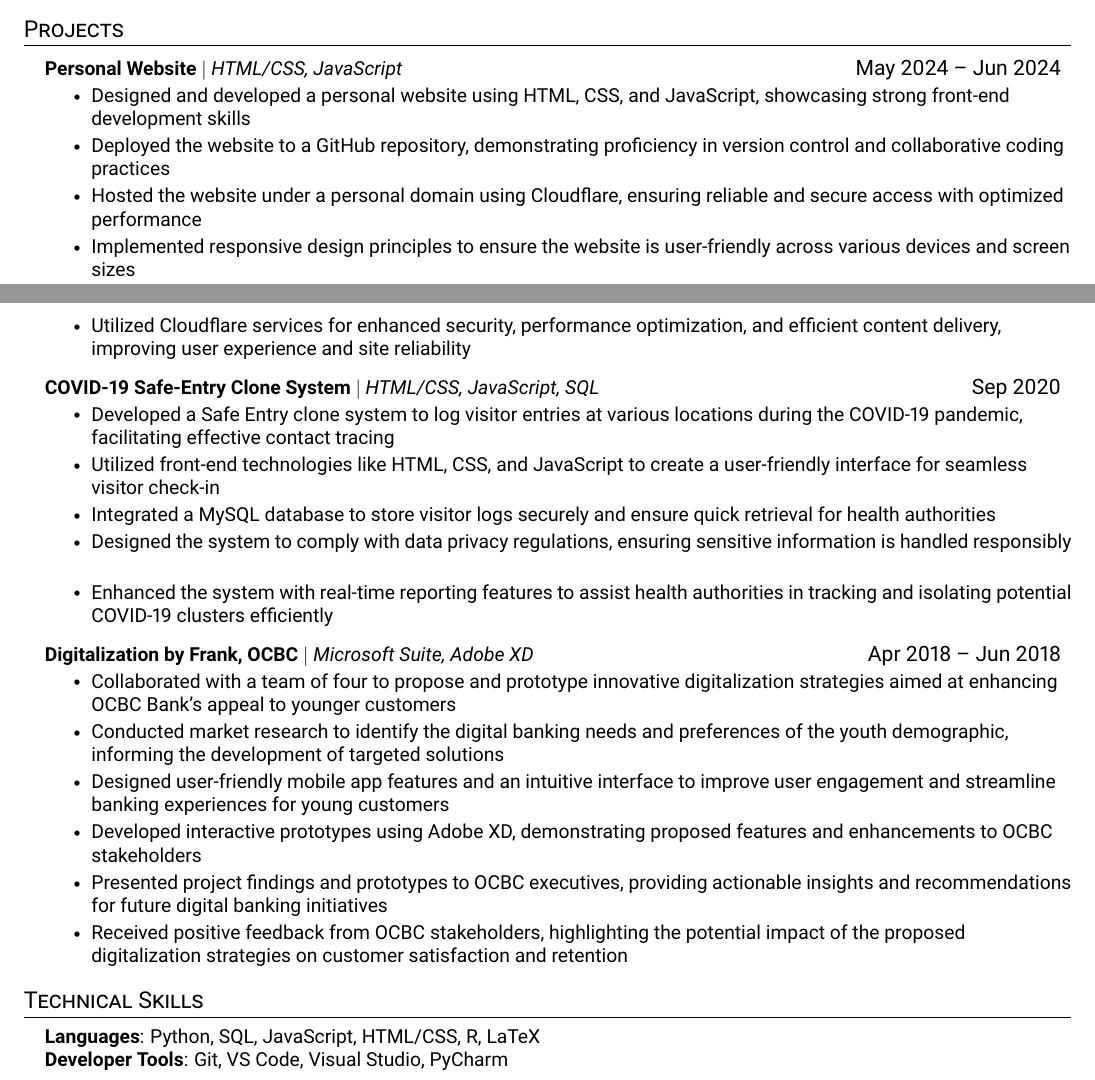
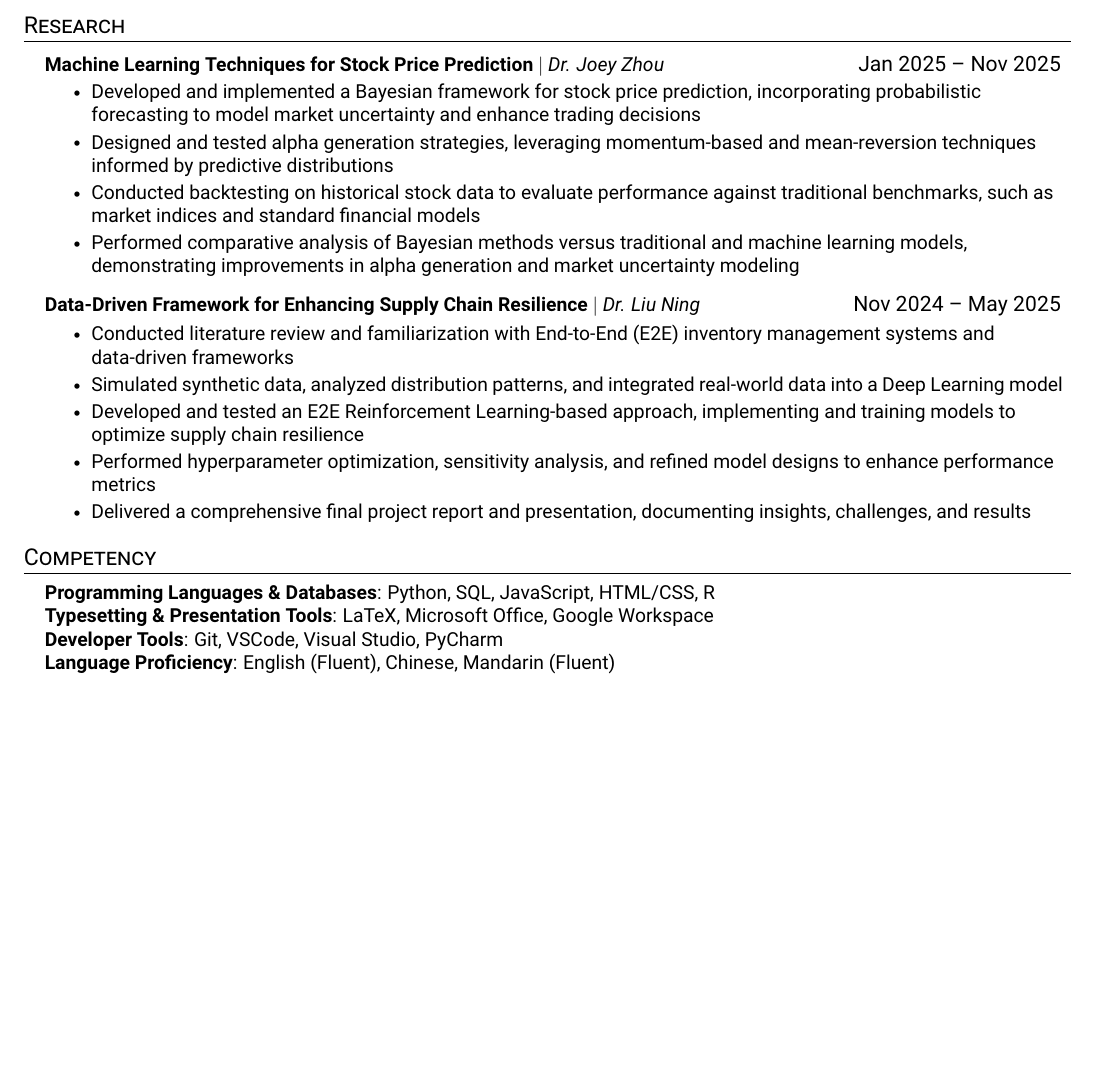
Before and after one commit to cyh-chan/CV-Resume, a LaTeX CV (resume.tex): two parts of pages 1 and 2 of 2 before the commit and part of page 2 of 2 after it, the two joined at a grey line, cut at the place of the change, the shorter picture padded with empty space. Compiled offline with pdfLaTeX.

Commit message:
Updated resume

```diff
--- a/resume.tex
+++ b/resume.tex
@@ -136,3 +136,4 @@
   \resumeSubHeadingListStart
 
     \resumeSubheading
+    {Research Intern}{Nov 2024 -- May 2025}
@@ -178,50 +187,68 @@
       \resumeSubHeadingListEnd
 
 
-%-----------PROJECTS-----------
-\section{Projects}
+%-----------Research & PROJECTS-----------
+\section{Research}
     \resumeSubHeadingListStart
-      \resumeProjectHeading
-      {\textbf{Personal Website} $|$ \emph{HTML/CSS, JavaScript}}{May 2024 -- Jun 2024}
+    \resumeProjectHeading
+    {\textbf{Machine Learning Techniques for Stock Price Prediction} $|$ \emph{Dr. Joey Zhou}}{Jan 2025 -- Nov 2025}
+    \resumeItemListStart
+      \resumeItem{Developed and implemented a Bayesian framework for stock price prediction, incorporating probabilistic forecasting to model market uncertainty and enhance trading decisions}
+      \resumeItem{Designed and tested alpha generation strategies, leveraging momentum-based and mean-reversion techniques informed by predictive distributions}
+      \resumeItem{Conducted backtesting on historical stock data to evaluate performance against traditional benchmarks, such as market indices and standard financial models}
+      \resumeItem{Performed comparative analysis of Bayesian methods versus traditional and machine learning models, demonstrating improvements in alpha generation and market uncertainty modeling}
+    \resumeItemListEnd
+    \resumeProjectHeading
+      {\textbf{Data-Driven Framework for Enhancing Supply Chain Resilience} $|$ \emph{Dr. Liu Ning}}{Nov 2024 -- May 2025}
       \resumeItemListStart
-        \resumeItem{Designed and developed a personal website using HTML, CSS, and JavaScript, showcasing strong front-end development skills}
-        \resumeItem{Deployed the website to a GitHub repository, demonstrating proficiency in version control and collaborative coding practices}
-        \resumeItem{Hosted the website under a personal domain using Cloudflare, ensuring reliable and secure access with optimized performance}
-        \resumeItem{Implemented responsive design principles to ensure the website is user-friendly across various devices and screen sizes}
-        \resumeItem{Utilized Cloudflare services for enhanced security, performance optimization, and efficient content delivery, improving user experience and site reliability}
-      \resumeItemListEnd
-      \resumeProjectHeading
-          {\textbf{COVID-19 Safe-Entry Clone System} $|$ \emph{HTML/CSS, JavaScript, SQL}}{Sep 2020}
-          \resumeItemListStart
-            \resumeItem{Developed a Safe Entry clone system to log visitor entries at various locations during the COVID-19 pandemic, facilitating effective contact tracing}
-            \resumeItem{Utilized front-end technologies like HTML, CSS, and JavaScript to create a user-friendly interface for seamless visitor check-in}
-            \resumeItem{Integrated a MySQL database to store visitor logs securely and ensure quick retrieval for health authorities}
-            \resumeItem{Designed the system to comply with data privacy regulations, ensuring sensitive information is handled responsibly}
-            \resumeItem{Enhanced the system with real-time reporting features to assist health authorities in tracking and isolating potential COVID-19 clusters efficiently}
-          \resumeItemListEnd
-      \resumeProjectHeading
-          {\textbf{Digitalization by Frank, OCBC} $|$ \emph{Microsoft Suite, Adobe XD}}{Apr 2018 -- Jun 2018}
-          \resumeItemListStart
-            \resumeItem{Collaborated with a team of four to propose and prototype innovative digitalization strategies aimed at enhancing OCBC Bank's appeal to younger customers}
-            \resumeItem{Conducted market research to identify the digital banking needs and preferences of the youth demographic, informing the development of targeted solutions}
-            \resumeItem{Designed user-friendly mobile app features and an intuitive interface to improve user engagement and streamline banking experiences for young customers}
-            \resumeItem{Developed interactive prototypes using Adobe XD, demonstrating proposed features and enhancements to OCBC stakeholders}
-            \resumeItem{Presented project findings and prototypes to OCBC executives, providing actionable insights and recommendations for future digital banking initiatives}
-            \resumeItem{Received positive feedback from OCBC stakeholders, highlighting the potential impact of the proposed digitalization strategies on customer satisfaction and retention}
-          \resumeItemListEnd
+        \resumeItem{Conducted literature review and familiarization with End-to-End (E2E) inventory management systems and data-driven frameworks}
+        \resumeItem{Simulated synthetic data, analyzed distribution patterns, and integrated real-world data into a Deep Learning model}
+        \resumeItem{Developed and tested an E2E Reinforcement Learning-based approach, implementing and training models to optimize supply chain resilience}
+        \resumeItem{Performed hyperparameter optimization, sensitivity analysis, and refined model designs to enhance performance metrics}
+        \resumeItem{Delivered a comprehensive final project report and presentation, documenting insights, challenges, and results}
+        \resumeItemListEnd
+      % {\textbf{Personal Website} $|$ \emph{HTML/CSS, JavaScript}}{May 2024 -- Jun 2024}
+      % \resumeItemListStart
+      %   \resumeItem{Designed and developed a personal website using HTML, CSS, and JavaScript, showcasing strong front-end development skills}
+      %   \resumeItem{Deployed the website to a GitHub repository, demonstrating proficiency in version control and collaborative coding practices}
+      %   \resumeItem{Hosted the website under a personal domain using Cloudflare, ensuring reliable and secure access with optimized performance}
+      %   \resumeItem{Implemented responsive design principles to ensure the website is user-friendly across various devices and screen sizes}
+      %   \resumeItem{Utilized Cloudflare services for enhanced security, performance optimization, and efficient content delivery, improving user experience and site reliability}
+      % \resumeItemListEnd
+      % \resumeProjectHeading
+      %     {\textbf{COVID-19 Safe-Entry Clone System} $|$ \emph{HTML/CSS, JavaScript, SQL}}{Sep 2020}
+      %     \resumeItemListStart
+      %       \resumeItem{Developed a Safe Entry clone system to log visitor entries at various locations during the COVID-19 pandemic, facilitating effective contact tracing}
+      %       \resumeItem{Utilized front-end technologies like HTML, CSS, and JavaScript to create a user-friendly interface for seamless visitor check-in}
+      %       \resumeItem{Integrated a MySQL database to store visitor logs securely and ensure quick retrieval for health authorities}
+      %       \resumeItem{Designed the system to comply with data privacy regulations, ensuring sensitive information is handled responsibly}
+      %       \resumeItem{Enhanced the system with real-time reporting features to assist health authorities in tracking and isolating potential COVID-19 clusters efficiently}
+      %     \resumeItemListEnd
+      % \resumeProjectHeading
+      %     {\textbf{Digitalization by Frank, OCBC} $|$ \emph{Microsoft Suite, Adobe XD}}{Apr 2018 -- Jun 2018}
+      %     \resumeItemListStart
+      %       \resumeItem{Collaborated with a team of four to propose and prototype innovative digitalization strategies aimed at enhancing OCBC Bank's appeal to younger customers}
+      %       \resumeItem{Conducted market research to identify the digital banking needs and preferences of the youth demographic, informing the development of targeted solutions}
+      %       \resumeItem{Designed user-friendly mobile app features and an intuitive interface to improve user engagement and streamline banking experiences for young customers}
+      %       \resumeItem{Developed interactive prototypes using Adobe XD, demonstrating proposed features and enhancements to OCBC stakeholders}
+      %       \resumeItem{Presented project findings and prototypes to OCBC executives, providing actionable insights and recommendations for future digital banking initiatives}
+      %       \resumeItem{Received positive feedback from OCBC stakeholders, highlighting the potential impact of the proposed digitalization strategies on customer satisfaction and retention}
+      %     \resumeItemListEnd
     \resumeSubHeadingListEnd
 
 
 
 %
-%-----------PROGRAMMING SKILLS-----------
-\section{Technical Skills}
+%-----------Competency-----------
+\section{Competency}
  \begin{itemize}[leftmargin=0.15in, label={}]
     \small{\item{
-     \textbf{Languages}{: Python, SQL, JavaScript, HTML/CSS, R, LaTeX} \\
+     \textbf{Programming Languages \& Databases}{: Python, SQL, JavaScript, HTML/CSS, R} \\
+     \textbf{Typesetting \& Presentation Tools}{: LaTeX, Microsoft Office, Google Workspace} \\
      % \textbf{Frameworks}{: React, Node.js, Flask, JUnit, WordPress, Material-UI, FastAPI} \\
-     \textbf{Developer Tools}{: Git, VS Code, Visual Studio, PyCharm} \\
-     % \textbf{Libraries}{: pandas, NumPy, Matplotlib}
+     \textbf{Developer Tools}{: Git, VSCode, Visual Studio, PyCharm} \\
+     % \textbf{Libraries}{: pandas, NumPy, Matplotlib} \\
+     \textbf{Language Proficiency}{: English (Fluent), Chinese, Mandarin (Fluent)}
     }}
  \end{itemize}
 
```
Also changed, not shown: resume.pdf, resume.tex (8 more changed lines), 6 other files.
